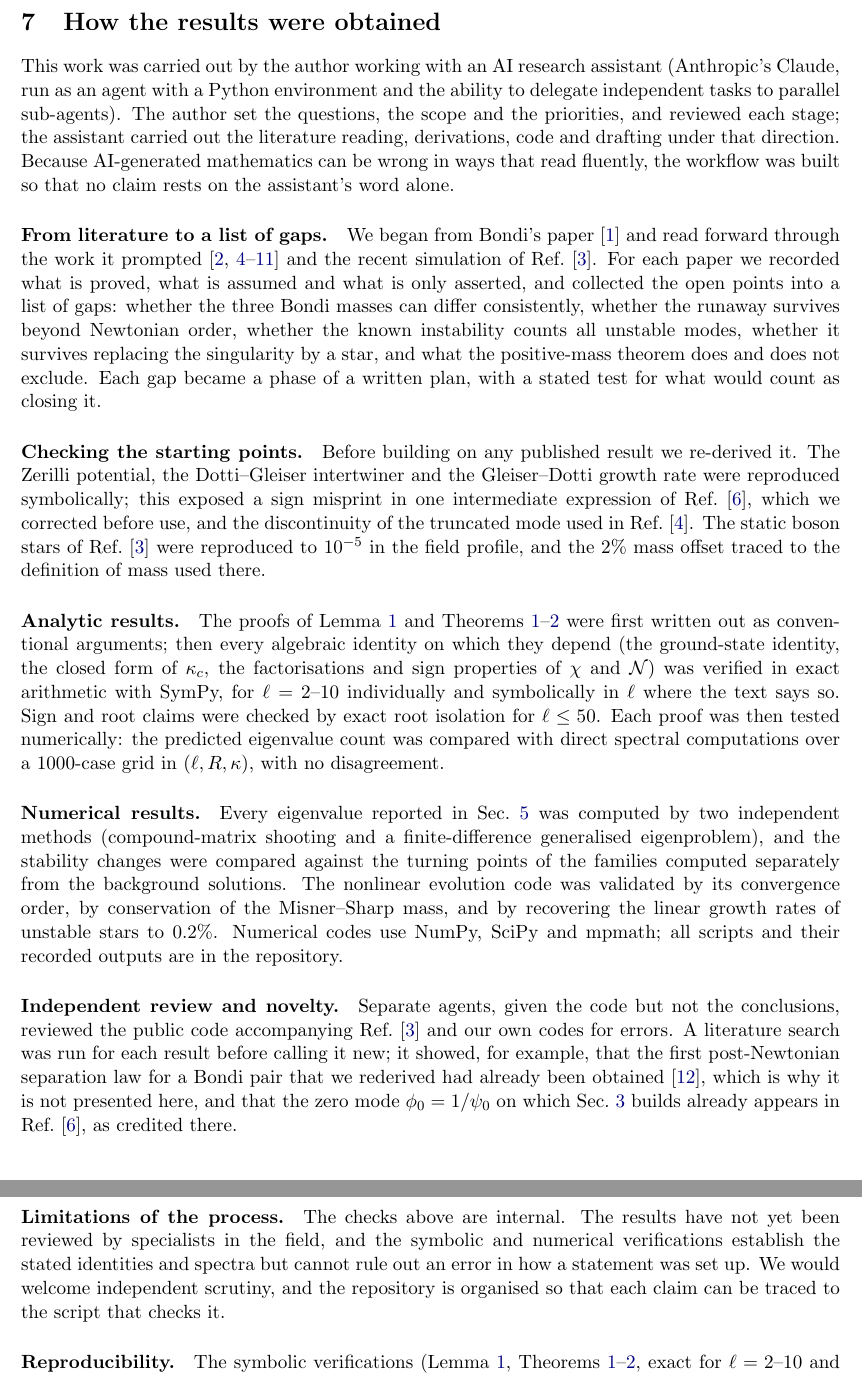
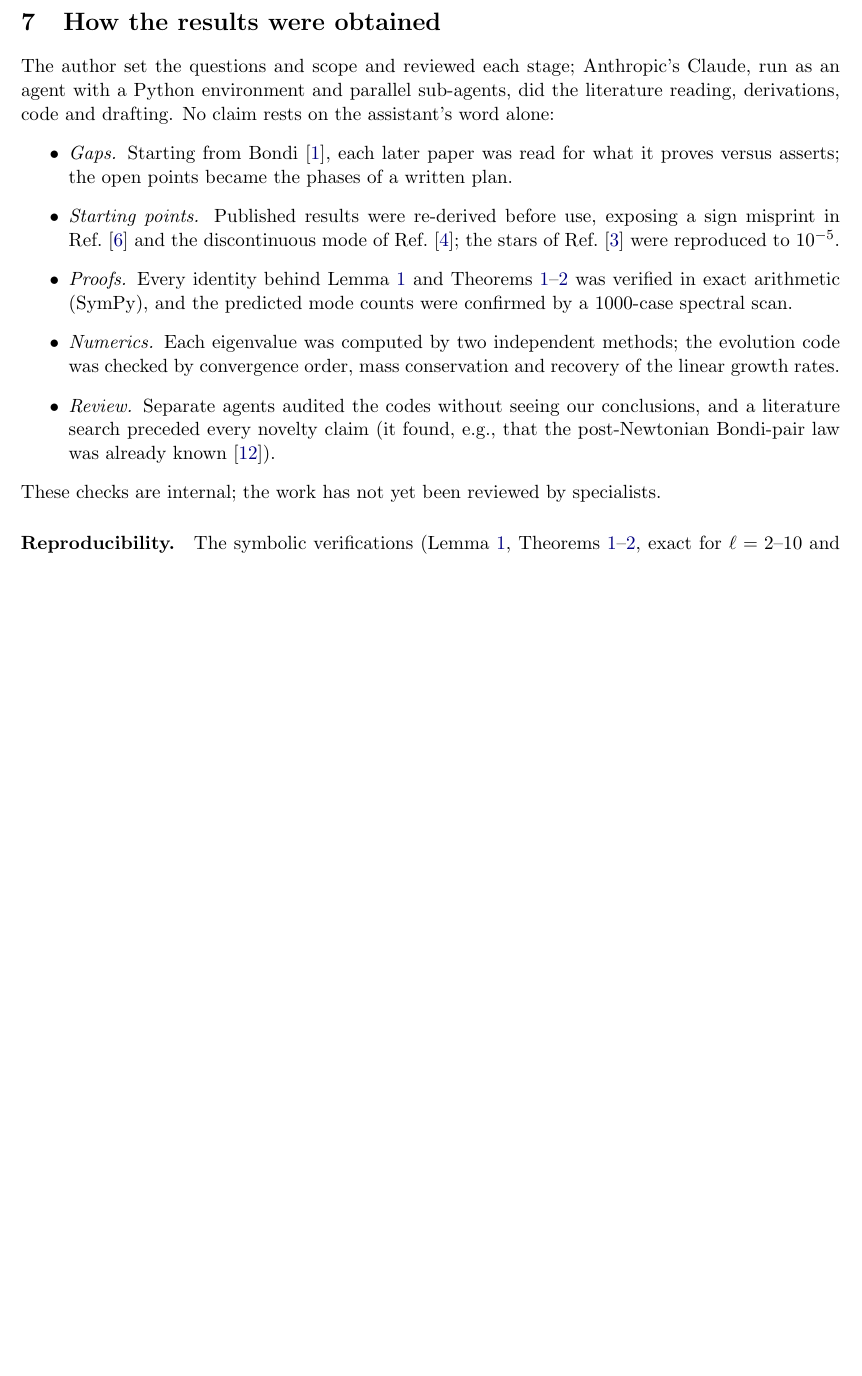
Before and after one commit to nmoinvaz/negative-mass, a LaTeX paper (paper/main.tex): two parts of pages 9 and 10 of 11 before the commit and part of page 9 of 11 after it, the two joined at a grey line, cut so that both start at the same text, the shorter picture padded with empty space. Compiled offline with pdfLaTeX.

Commit message:
Paper: tighten Sec. 7
Claude-Session: https://claude.ai/code/session_01PBSxkHmHfoScReNUgZfEru

```diff
--- a/paper/main.tex
+++ b/paper/main.tex
@@ -392,51 +392,23 @@ count at each fixed frequency.
 
 \section{How the results were obtained}\label{sec:method}
 
-This work was carried out by the author working with an AI research assistant (Anthropic's Claude, run as an agent
-with a Python environment and the ability to delegate independent tasks to parallel sub-agents). The author set the
-questions, the scope and the priorities, and reviewed each stage; the assistant carried out the literature reading,
-derivations, code and drafting under that direction. Because AI-generated mathematics can be wrong in ways that read
-fluently, the workflow was built so that no claim rests on the assistant's word alone.
-
-\paragraph{From literature to a list of gaps.} We began from Bondi's paper~\cite{Bondi1957} and read forward through
-the work it prompted~\cite{Bonnor1989,GHI2005,GD2006,CC2006,DG2009,Dotti2022,MP2014,Johnson2020,Alves2025} and the recent
-simulation of Ref.~\cite{Shirokov2026}. For each paper we recorded what is proved, what is assumed and what is only
-asserted, and collected the open points into a list of gaps: whether the three Bondi masses can differ consistently,
-whether the runaway survives beyond Newtonian order, whether the known instability counts all unstable modes, whether
-it survives replacing the singularity by a star, and what the positive-mass theorem does and does not exclude. Each gap
-became a phase of a written plan, with a stated test for what would count as closing it.
-
-\paragraph{Checking the starting points.} Before building on any published result we re-derived it. The Zerilli
-potential, the Dotti--Gleiser intertwiner and the Gleiser--Dotti growth rate were reproduced symbolically; this
-exposed a sign misprint in one intermediate expression of Ref.~\cite{DG2009}, which we corrected before use, and the
-discontinuity of the truncated mode used in Ref.~\cite{GHI2005}. The static boson stars of Ref.~\cite{Shirokov2026} were
-reproduced to $10^{-5}$ in the field profile, and the $2\%$ mass offset traced to the definition of mass used there.
-
-\paragraph{Analytic results.} The proofs of Lemma~\ref{lem:props} and Theorems~\ref{thm:one}--\ref{thm:trunc} were
-first written out as conventional arguments; then every algebraic identity on which they depend (the ground-state identity, the
-closed form of $\kappa_c$, the factorisations and sign properties of $\chi$ and $\mathcal N$) was verified in exact
-arithmetic with SymPy, for $\ell=2$--$10$ individually and symbolically in $\ell$ where the text says so. Sign and root
-claims were checked by exact root isolation for $\ell\le50$. Each proof was then tested numerically: the predicted
-eigenvalue count was compared with direct spectral computations over a 1000-case grid in $(\ell,R,\kappa)$, with no
-disagreement.
-
-\paragraph{Numerical results.} Every eigenvalue reported in Sec.~\ref{sec:bs} was computed by two independent methods
-(compound-matrix shooting and a finite-difference generalised eigenproblem), and the stability changes were compared
-against the turning points of the families computed separately from the background solutions. The nonlinear evolution
-code was validated by its convergence order, by conservation of the Misner--Sharp mass, and by recovering the linear
-growth rates of unstable stars to $0.2\%$. Numerical codes use NumPy, SciPy and mpmath; all scripts and their recorded
-outputs are in the repository.
-
-\paragraph{Independent review and novelty.} Separate agents, given the code but not the conclusions, reviewed the
-public code accompanying Ref.~\cite{Shirokov2026} and our own codes for errors. A literature search was run for each
-result before calling it new; it showed, for example, that the first post-Newtonian separation law for a Bondi pair that we rederived had
-already been obtained~\cite{Ivanov2012}, which is why it is not presented here, and that the zero mode
-$\phi_0=1/\psi_0$ on which Sec.~\ref{sec:one} builds already appears in Ref.~\cite{DG2009}, as credited there.
-
-\paragraph{Limitations of the process.} The checks above are internal. The results have not yet been reviewed by
-specialists in the field, and the symbolic and numerical verifications establish the stated identities and spectra
-but cannot rule out an error in how a statement was set up. We would welcome independent scrutiny, and the repository is
-organised so that each claim can be traced to the script that checks it.
+The author set the questions and scope and reviewed each stage; Anthropic's Claude, run as an agent with a Python
+environment and parallel sub-agents, did the literature reading, derivations, code and drafting. No claim rests on
+the assistant's word alone:
+\begin{itemize}
+\item \emph{Gaps.} Starting from Bondi~\cite{Bondi1957}, each later paper was read for what it proves versus asserts;
+the open points became the phases of a written plan.
+\item \emph{Starting points.} Published results were re-derived before use, exposing a sign misprint in
+Ref.~\cite{DG2009} and the discontinuous mode of Ref.~\cite{GHI2005}; the stars of Ref.~\cite{Shirokov2026} were
+reproduced to $10^{-5}$.
+\item \emph{Proofs.} Every identity behind Lemma~\ref{lem:props} and Theorems~\ref{thm:one}--\ref{thm:trunc} was verified
+in exact arithmetic (SymPy), and the predicted mode counts were confirmed by a 1000-case spectral scan.
+\item \emph{Numerics.} Each eigenvalue was computed by two independent methods; the evolution code was checked by
+convergence order, mass conservation and recovery of the linear growth rates.
+\item \emph{Review.} Separate agents audited the codes without seeing our conclusions, and a literature search preceded
+every novelty claim (it found, e.g., that the post-Newtonian Bondi-pair law was already known~\cite{Ivanov2012}).
+\end{itemize}
+These checks are internal; the work has not yet been reviewed by specialists.
 
 \paragraph{Reproducibility.} The symbolic verifications (Lemma~\ref{lem:props}, Theorems~\ref{thm:one}--\ref{thm:trunc},
 exact for $\ell=2$--$10$ and symbolically in $\ell$ where stated; root isolation of $\mathcal N$ for $\ell\le50$), the
```
Also changed, not shown: paper/main.pdf.
